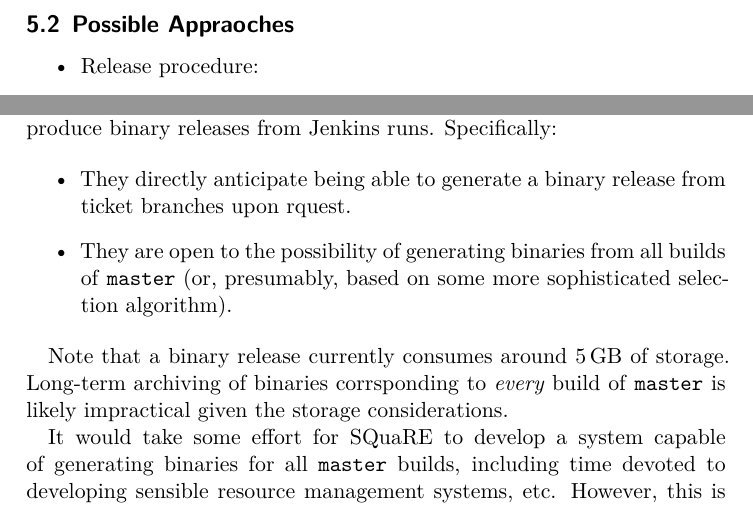
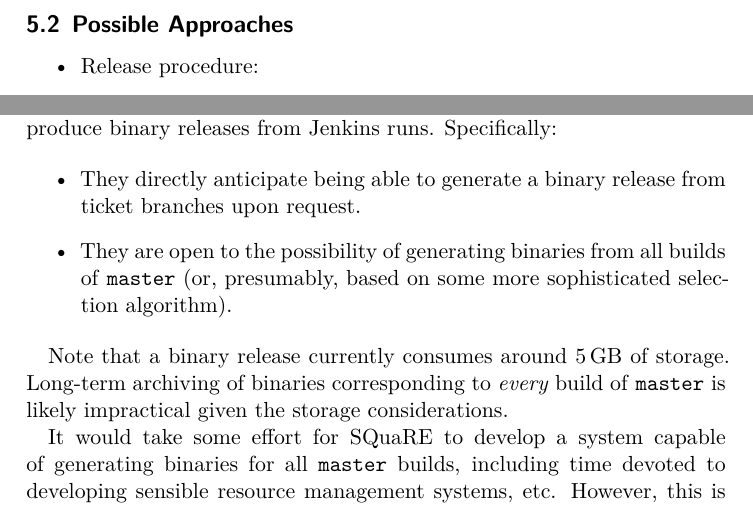
Before and after one commit to lsst-dm/dmtn-044, a LaTeX document (software_releases.tex): two parts of pages 8 and 10 of 12, joined at a grey line, cut so that both start at the same text. Compiled offline with XeLaTeX; a LaTeX package or settings file that is missing is left out.

Commit message:
Typo fixes.

```diff
--- a/software_releases.tex
+++ b/software_releases.tex
@@ -360,7 +360,7 @@ for example, to support different audiences or to provide a semi-stable
 branch\footnote{e.g. FreeBSD's ``STABLE'' vs ``RELEASE''.}. No concrete
 requirements have been expressed here.
 
-\subsection{Possible Appraoches}
+\subsection{Possible Approaches}
 
 \begin{itemize}
 
@@ -470,7 +470,7 @@ binary releases from Jenkins runs. Specifically:
 \begin{itemize}
 
   \item{They directly anticipate being able to generate a binary release from
-  ticket branches upon rquest.}
+  ticket branches upon request.}
 
   \item{They are open to the possibility of generating binaries from all
   builds of \texttt{master} (or, presumably, based on some more sophisticated
@@ -479,7 +479,7 @@ binary releases from Jenkins runs. Specifically:
 \end{itemize}
 
 Note that a binary release currently consumes around 5\,GB of storage.
-Long-term archiving of binaries corrsponding to \textit{every} build of
+Long-term archiving of binaries corresponding to \textit{every} build of
 \texttt{master} is likely impractical given the storage considerations.
 
 It would take some effort for SQuaRE to develop a system capable of generating
```
Also changed, not shown: software_releases.tex (4 more changed lines).
